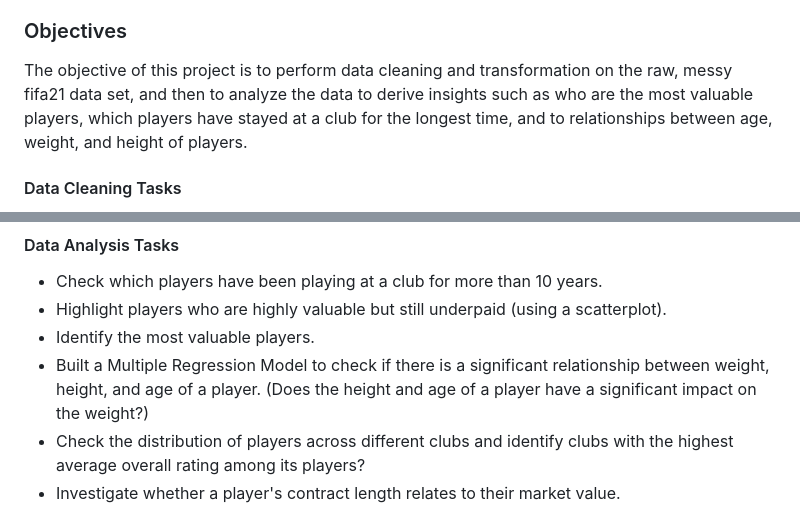
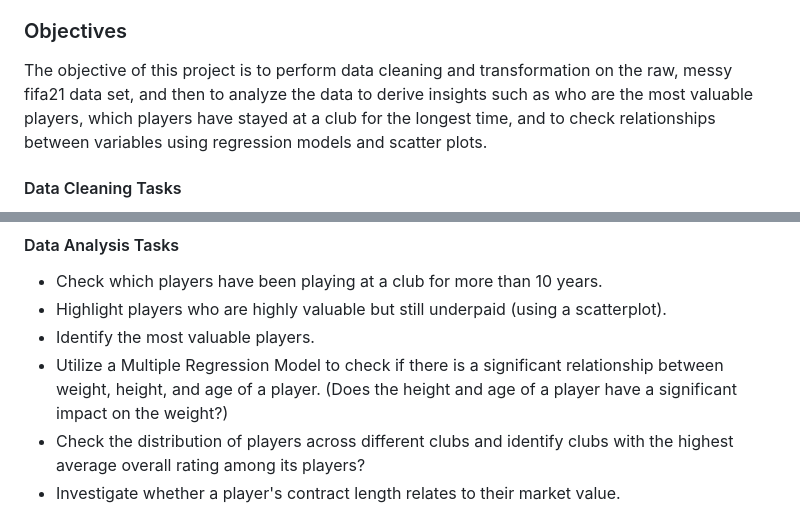
Before and after one commit to Omidoben/FIFA21DataCleaning-Analysis, a Markdown page: README.md, 2 parts joined by grey strips. Rendered like a GitHub page.

```diff
--- a/README.md
+++ b/README.md
@@ -21,7 +21,7 @@ Welcome to the FIFA21 data analysis project! This project entails intensive data
 
 ### Objectives
 
-The objective of this project is to perform data cleaning and transformation on the raw, messy fifa21 data set, and then to analyze the data to derive insights such as who are the most valuable players, which players have stayed at a club for the longest time, and to relationships between age, weight, and height of players.
+The objective of this project is to perform data cleaning and transformation on the raw, messy fifa21 data set, and then to analyze the data to derive insights such as who are the most valuable players, which players have stayed at a club for the longest time, and to   check relationships between variables using regression models and scatter plots.
 
 #### Data Cleaning Tasks
 - Drop columns that won’t be used in the analysis
@@ -37,7 +37,7 @@ The objective of this project is to perform data cleaning and transformation on
 - Check which players have been playing at a club for more than 10 years.
 - Highlight players who are highly valuable but still underpaid (using a scatterplot).
 - Identify the most valuable players.
-- Built a Multiple Regression Model to check if there is a significant relationship between weight, height, and age of a player. (Does the height and age of a player have a significant impact on the weight?)
+- Utilize a Multiple Regression Model to check if there is a significant relationship between weight, height, and age of a player. (Does the height and age of a player have a significant impact on the weight?)
 - Check the distribution of players across different clubs and identify clubs with the highest average overall rating among its players?
 - Investigate whether a player's contract length relates to their market value.
 ## Insights
```
